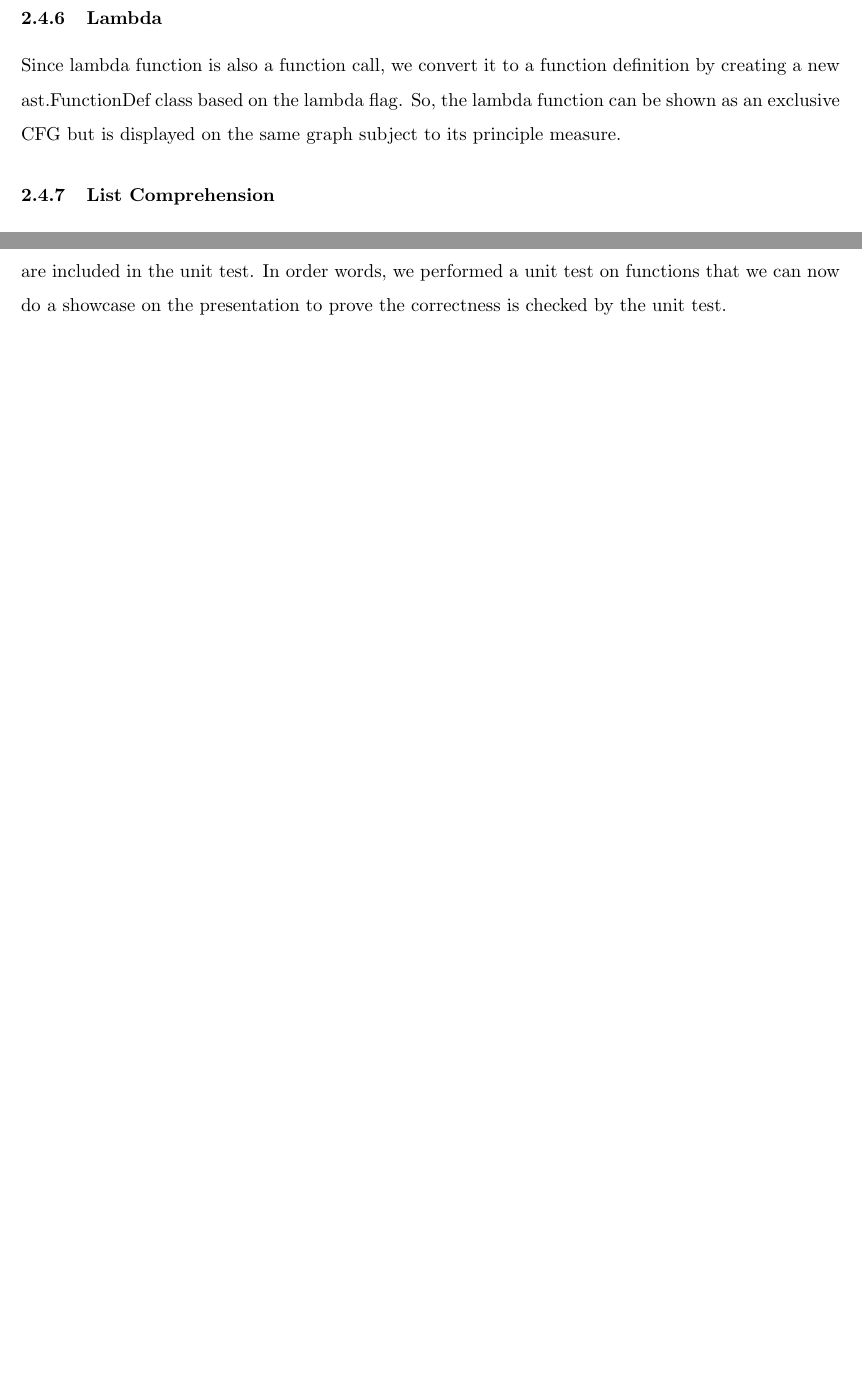
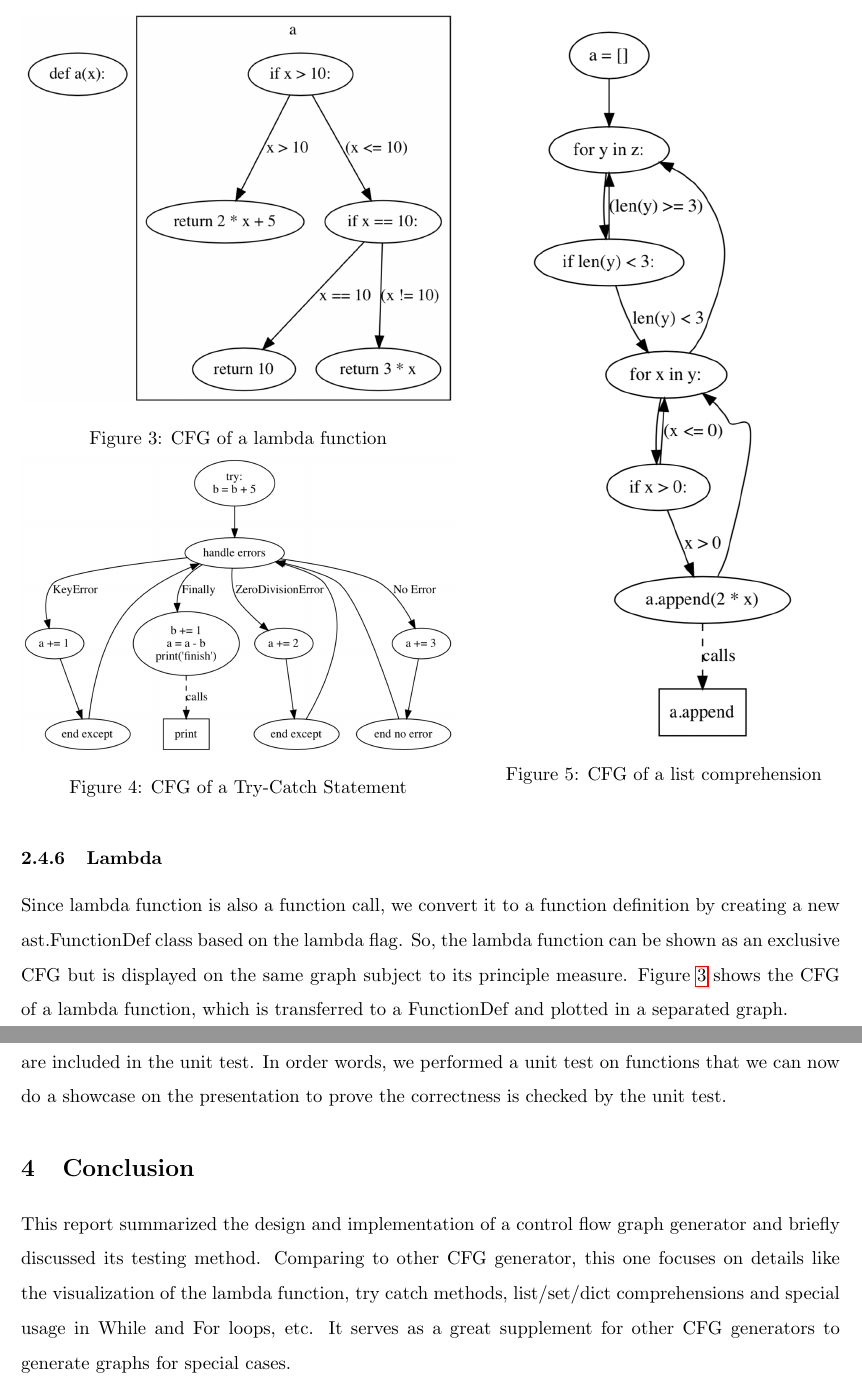
Before and after one commit to Tiankai-Jiang/CFG-Generator, a LaTeX paper (report/report.tex): two parts of pages 6 and 9 of 9 before the commit and two parts of pages 7 and 11 of 11 after it, joined at a grey line, cut at the place of the change, the shorter picture padded with empty space. Compiled offline with pdfLaTeX.

Commit message:
added plots to report

```diff
--- a/report/report.tex
+++ b/report/report.tex
@@ -115,8 +130,27 @@ IfExp is the expression like
 \end{lstlisting}
 It is converted to a simple If-Else statement in our implementation if it is inside a Lambda function, otherwise we keep it as its original form.
 
+\begin{figure}[H]
+\centering
+\begin{minipage}{.53\linewidth}
+    \includegraphics[width=\linewidth]{lambda}
+    \caption{CFG of a lambda function}
+    \label{lambda}
+    \vfill
+    \includegraphics[width=\linewidth]{try}
+    \caption{CFG of a Try-Catch Statement}
+    \label{try}
+\end{minipage}
+\hfill
+\begin{minipage}{.43\linewidth}
+    \includegraphics[width=\linewidth]{listcomp}
+    \caption{CFG of a list comprehension}
+    \label{listcomp}
+\end{minipage}
+\end{figure}
+
 \subsubsection{Lambda}
-Since lambda function is also a function call, we convert it to a function definition by creating a new ast.FunctionDef class based on the lambda flag. So, the lambda function can be shown as an exclusive CFG but is displayed on the same graph subject to its principle measure.
+Since lambda function is also a function call, we convert it to a function definition by creating a new ast.FunctionDef class based on the lambda flag. So, the lambda function can be shown as an exclusive CFG but is displayed on the same graph subject to its principle measure. Figure \ref{lambda} shows the CFG of a lambda function, which is transferred to a FunctionDef and plotted in a separated graph.
 
 \subsubsection{List Comprehension}
 List Comprehension can be splited and conducted as appending to a list in multiple for loops and if statements. For example:
@@ -161,4 +195,7 @@ As introduced in the previous section, we can see this class serves as the backb
 \item stmts\_to\_code and calls\_to\_code: In an AST, input python code is read and stored as either a statement of a call. A CFG is built from the information given in the AST, but simply output strings retrieved is not enough to correctly build a CFG. In another word, we need a way to translate information retrieved from AST to mimic a comparable python syntax. \\
 \end{enumerate}
 Unit tests on these two classes serve as concrete to ensure the correctness of fundamental functionalities on building each block. The output control flow graph is created by traversal through the blocks chain. Starting from the root node, we connect adjacent blocks and adds proposition logical expression that determines the path on the edge between each node correspondingly. Since there is a guarantee that the information in the AST is correctly stored inside each BasicBlock, we can visually exam whether the expressions, which are shown on the edge between nodes, on the output graph are in the logical equivalent form with the input code. We did not choose to perform a unit test on everything function involved in this project to reduce code redundancy. Only the essential functions that have no other way to directly check its correctness on the output are mentioned above are included in the unit test. In order words, we performed a unit test on functions that we can now do a showcase on the presentation to prove the correctness is checked by the unit test.
+
+\section{Conclusion}\label{conclusion}
+This report summarized the design and implementation of a control flow graph generator and briefly discussed its testing method. Comparing to other CFG generator, this one focuses on details like the visualization of the lambda function, try catch methods, list/set/dict comprehensions and special usage in While and For loops, etc. It serves as a great supplement for other CFG generators to generate graphs for special cases.
 \end{document}
```
Also changed, not shown: report/forElse.png (added), report/if.png (added), report/lambda.png (added), report/listcomp.png (added), report/try.png (added), report/report.tex (23 more changed lines).
